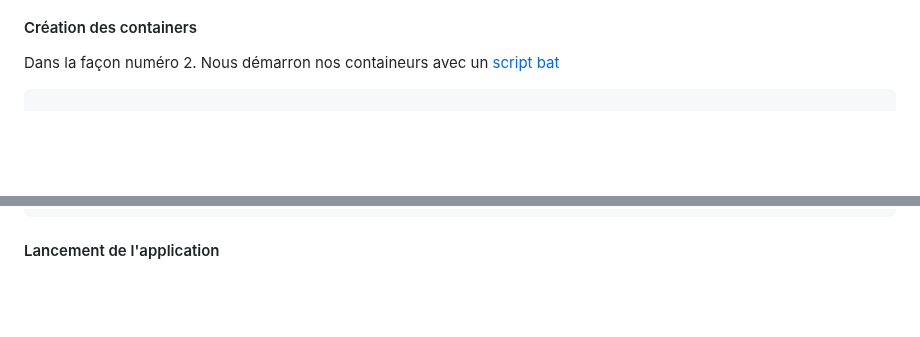
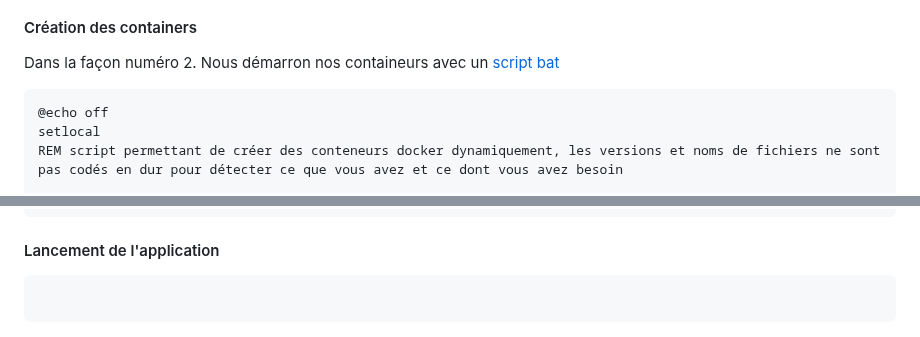
Before and after one commit to quemet/P_BULLE_Docker, a Markdown page: P_Bulle_Docker-ASP.NET/Documentation.md, 2 parts joined by grey strips. Rendered like a GitHub page; blank space fills up the shorter version.

````diff
--- a/P_Bulle_Docker-ASP.NET/Documentation.md
+++ b/P_Bulle_Docker-ASP.NET/Documentation.md
@@ -120,4 +120,7 @@ xdg-open 'http://localhost:8080'
 Dans la façon numéro 2. Nous démarron nos containeurs avec un [script bat](./setup.bat)
 
 ```bat
+@echo off
+setlocal
+REM script permettant de créer des conteneurs docker dynamiquement, les versions et noms de fichiers ne sont pas codés en dur pour détecter ce que vous avez et ce dont vous avez besoin
 
@@ -124,3 +292,7 @@ Dans la façon numéro 2. Nous démarron nos containeurs avec un [script bat](./
 ```
 
 #### Lancement de l'application
+
+```sh
+
+```
````
Also changed, not shown: other parts of P_Bulle_Docker-ASP.NET/Documentation.md (+172 -7 lines).
